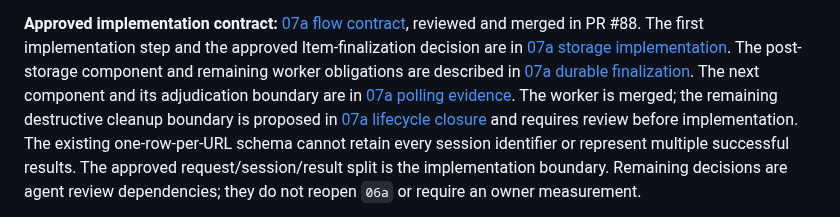
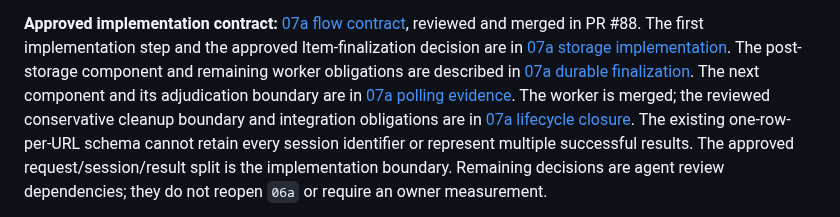
Before and after one commit to orzzzl/networth, a Markdown page: tasks/README.md, the part around the change. Drawn GitHub-style.

Commit message:
docs(07a): align lifecycle pointers with review decision

```diff
--- a/tasks/README.md
+++ b/tasks/README.md
@@ -1489,8 +1489,8 @@ The post-storage component and remaining worker obligations are described in
 [07a durable finalization](07a-finalization-implementation.md).
 The next component and its adjudication boundary are in
 [07a polling evidence](07a-poll-implementation.md).
-The worker is merged; the remaining destructive cleanup boundary is proposed in
-[07a lifecycle closure](07a-lifecycle-contract.md) and requires review before implementation.
+The worker is merged; the reviewed conservative cleanup boundary and integration
+obligations are in [07a lifecycle closure](07a-lifecycle-contract.md).
 The existing one-row-per-URL schema cannot retain every session identifier or
 represent multiple successful results. The approved request/session/result split
 is the implementation boundary. Remaining decisions are agent review dependencies;
```
Also changed, not shown: tasks/07a-lifecycle-contract.md (+3 -3 lines).
